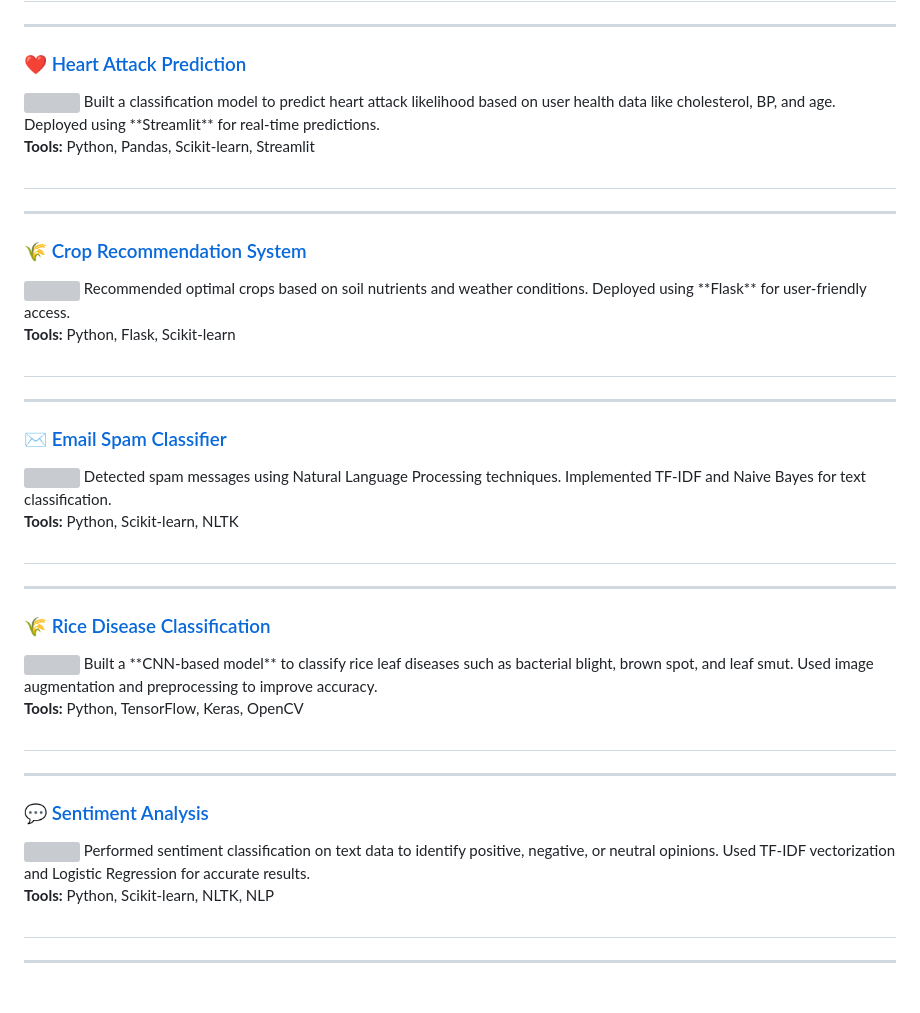
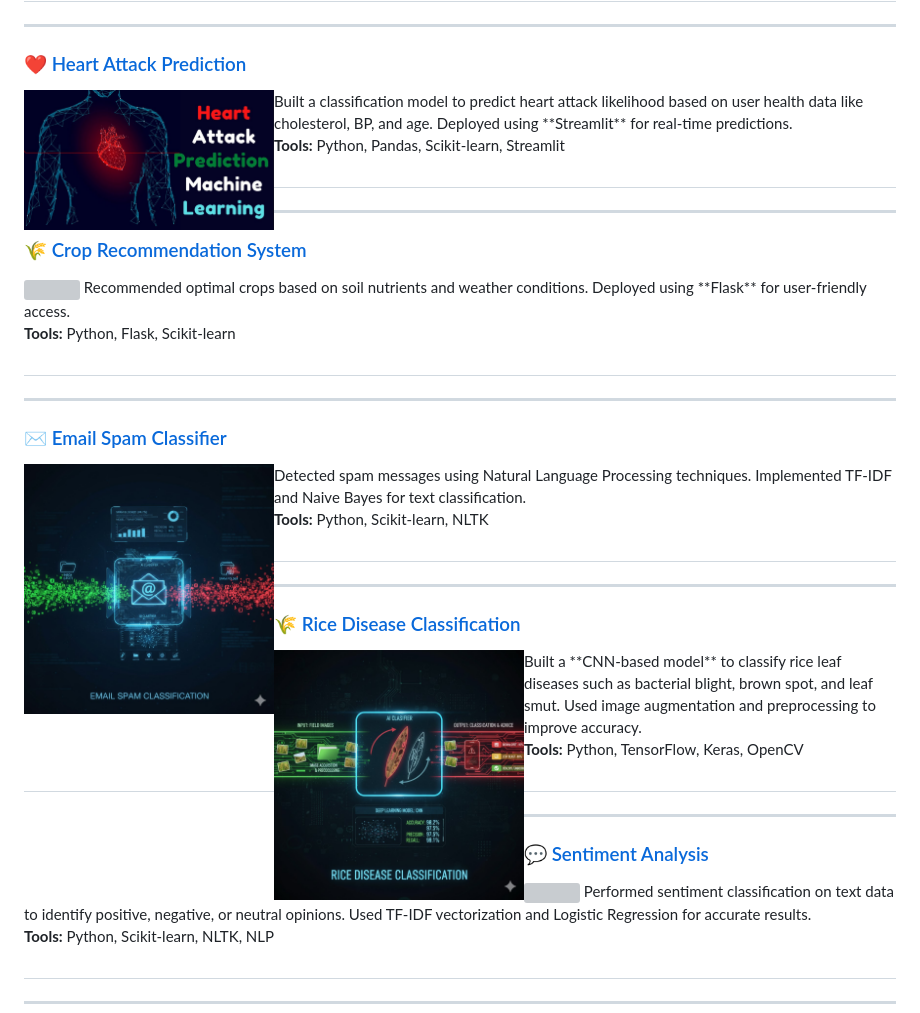
Before and after one commit to sreekanth-ai/sreekanth-ai.github.io, a Markdown page: README.md, the part around one of its changes. Rendered like a GitHub page; blank space fills up the shorter version; grey boxes are pictures that could not be loaded.

```diff
--- a/README.md
+++ b/README.md
@@ -27,7 +27,7 @@ Deployed with **Streamlit** for an interactive web interface.
 ---
 
 ### ❤️ [Heart Attack Prediction](https://github.com/sreekanth-ai/heart-attack-prediction)
-<img align="left" width="250" height="150" src="https://raw.githubusercontent.com/sreekanth-ai/sreekanth-ai.github.io/main/Images/heart-attack.png">
+<img align="left" width="250" height="150" src="https://raw.githubusercontent.com/sreekanth-ai/sreekanth-ai.github.io/main/Images/heart.png">
 Built a classification model to predict heart attack likelihood based on user health data like cholesterol, BP, and age.
 Deployed using **Streamlit** for real-time predictions.
 
@@ -45,7 +45,7 @@ Deployed using **Flask** for user-friendly access.
 ---
 
 ### ✉️ [Email Spam Classifier](https://github.com/sreekanth-ai/email-spam-classifier)
-<img align="left" width="250" height="150" src="https://raw.githubusercontent.com/sreekanth-ai/sreekanth-ai.github.io/main/Images/email-spam.jpg">
+<img align="left" width="250" height="150" src="https://raw.githubusercontent.com/sreekanth-ai/sreekanth-ai.github.io/main/Images/Email Spam Classification.jpg">
 Detected spam messages using Natural Language Processing techniques.
 Implemented TF-IDF and Naive Bayes for text classification.
 
@@ -54,7 +54,7 @@ Implemented TF-IDF and Naive Bayes for text classification.
 ---
 
 ### 🌾 [Rice Disease Classification](https://github.com/sreekanth-ai/rice-disease-classification)
-<img align="left" width="250" height="150" src="https://raw.githubusercontent.com/sreekanth-ai/sreekanth-ai.github.io/main/Images/rice-disease.jpg">
+<img align="left" width="250" height="150" src="https://raw.githubusercontent.com/sreekanth-ai/sreekanth-ai.github.io/main/Images/Rice Disease Classification.jpg">
 Built a **CNN-based model** to classify rice leaf diseases such as bacterial blight, brown spot, and leaf smut.
 Used image augmentation and preprocessing to improve accuracy.
 
@@ -63,7 +63,7 @@ Used image augmentation and preprocessing to improve accuracy.
 ---
 
 ### 💬 [Sentiment Analysis](https://github.com/sreekanth-ai/sentiment-analysis)
-<img align="left" width="250" height="150" src="https://raw.githubusercontent.com/sreekanth-ai/sreekanth-ai.github.io/main/Images/sentiment-analysis.jpg">
+<img align="left" width="250" height="150" src="https://raw.githubusercontent.com/sreekanth-ai/sreekanth-ai.github.io/main/Images/Sentiment Analysis with LSMT.jpg">
 Performed sentiment classification on text data to identify positive, negative, or neutral opinions.
 Used TF-IDF vectorization and Logistic Regression for accurate results.
 
```
Also changed, not shown: other parts of README.md (+1 -1 lines).
